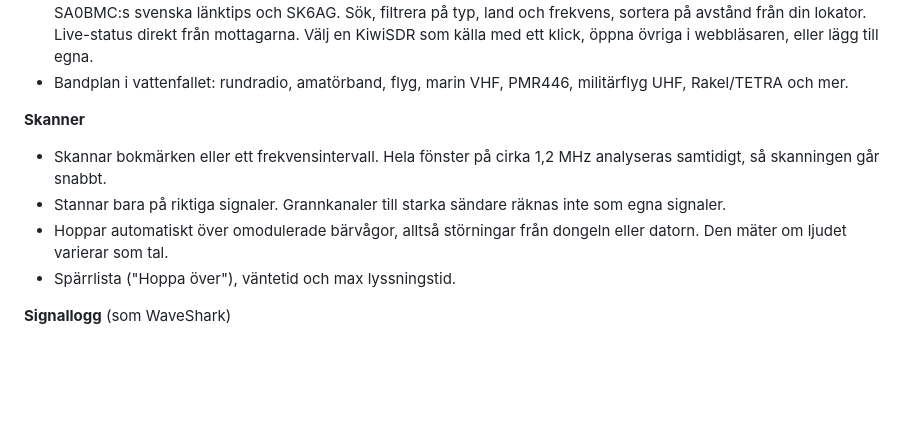
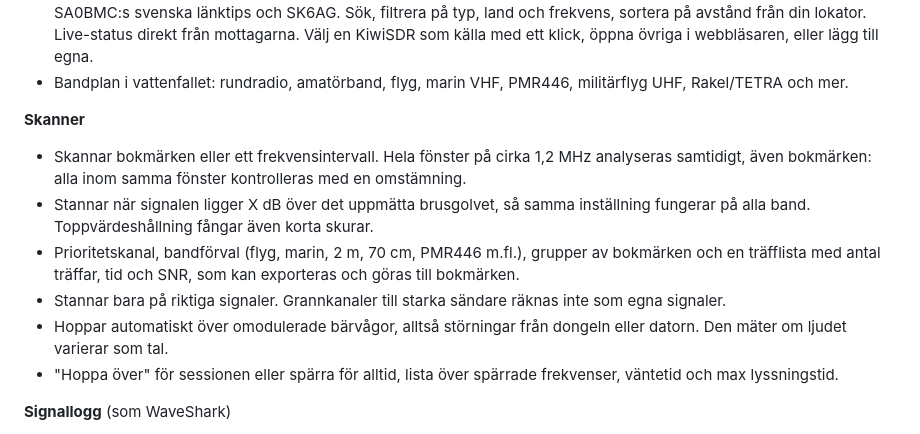
Before and after one commit to EriHil/radiospanaren-beta-v2, a Markdown page: README.md, the part around the change. GitHub-like rendering; blank space fills up the shorter version.

```diff
--- a/README.md
+++ b/README.md
@@ -20,10 +20,12 @@ Radiospanaren gör en billig RTL-SDR-dongel till en komplett mottagarstation med
 - Bandplan i vattenfallet: rundradio, amatörband, flyg, marin VHF, PMR446, militärflyg UHF, Rakel/TETRA och mer.
 
 **Skanner**
-- Skannar bokmärken eller ett frekvensintervall. Hela fönster på cirka 1,2 MHz analyseras samtidigt, så skanningen går snabbt.
+- Skannar bokmärken eller ett frekvensintervall. Hela fönster på cirka 1,2 MHz analyseras samtidigt, även bokmärken: alla inom samma fönster kontrolleras med en omstämning.
+- Stannar när signalen ligger X dB över det uppmätta brusgolvet, så samma inställning fungerar på alla band. Toppvärdeshållning fångar även korta skurar.
+- Prioritetskanal, bandförval (flyg, marin, 2 m, 70 cm, PMR446 m.fl.), grupper av bokmärken och en träfflista med antal träffar, tid och SNR, som kan exporteras och göras till bokmärken.
 - Stannar bara på riktiga signaler. Grannkanaler till starka sändare räknas inte som egna signaler.
 - Hoppar automatiskt över omodulerade bärvågor, alltså störningar från dongeln eller datorn. Den mäter om ljudet varierar som tal.
-- Spärrlista ("Hoppa över"), väntetid och max lyssningstid.
+- "Hoppa över" för sessionen eller spärra för alltid, lista över spärrade frekvenser, väntetid och max lyssningstid.
 
 **Signallogg** (som WaveShark)
 - Hittar alla signaler över brusnivån i hela fönstret och loggar frekvens, bandbredd, nivå, SNR och längd.
```
Also changed, not shown: docs/bilder/skanner.png (added), 3 other files.
